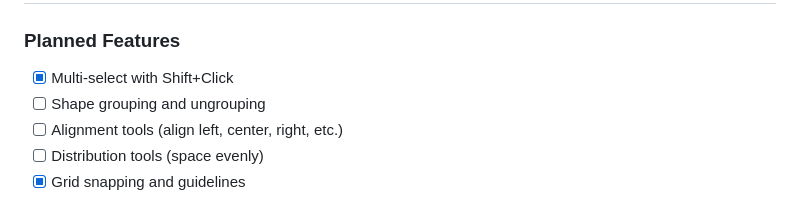
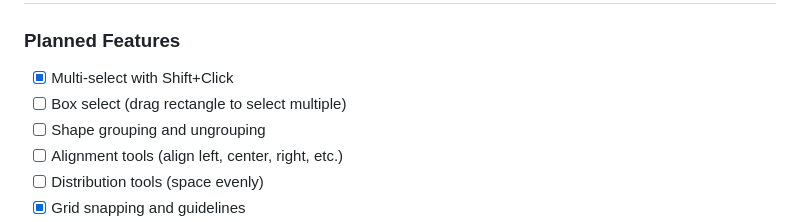
Before and after one commit to pravinsharma/flowchart-designer, a Markdown page: README.md, the part around the change. GitHub-like rendering.

Commit message:
docs: add box select to planned features
Add box select (marquee selection) to the planned features list.
This would allow users to drag a rectangle to select multiple shapes,
complementing the existing Shift+Click multi-select functionality.

Generated with Continue (https://continue.dev)

Co-Authored-By: Continue <noreply@continue.dev>

```diff
--- a/README.md
+++ b/README.md
@@ -317,6 +317,7 @@ if (e.key === 'your-key') {
 
 ### Planned Features
 - [x] Multi-select with Shift+Click
+- [ ] Box select (drag rectangle to select multiple)
 - [ ] Shape grouping and ungrouping
 - [ ] Alignment tools (align left, center, right, etc.)
 - [ ] Distribution tools (space evenly)
```
